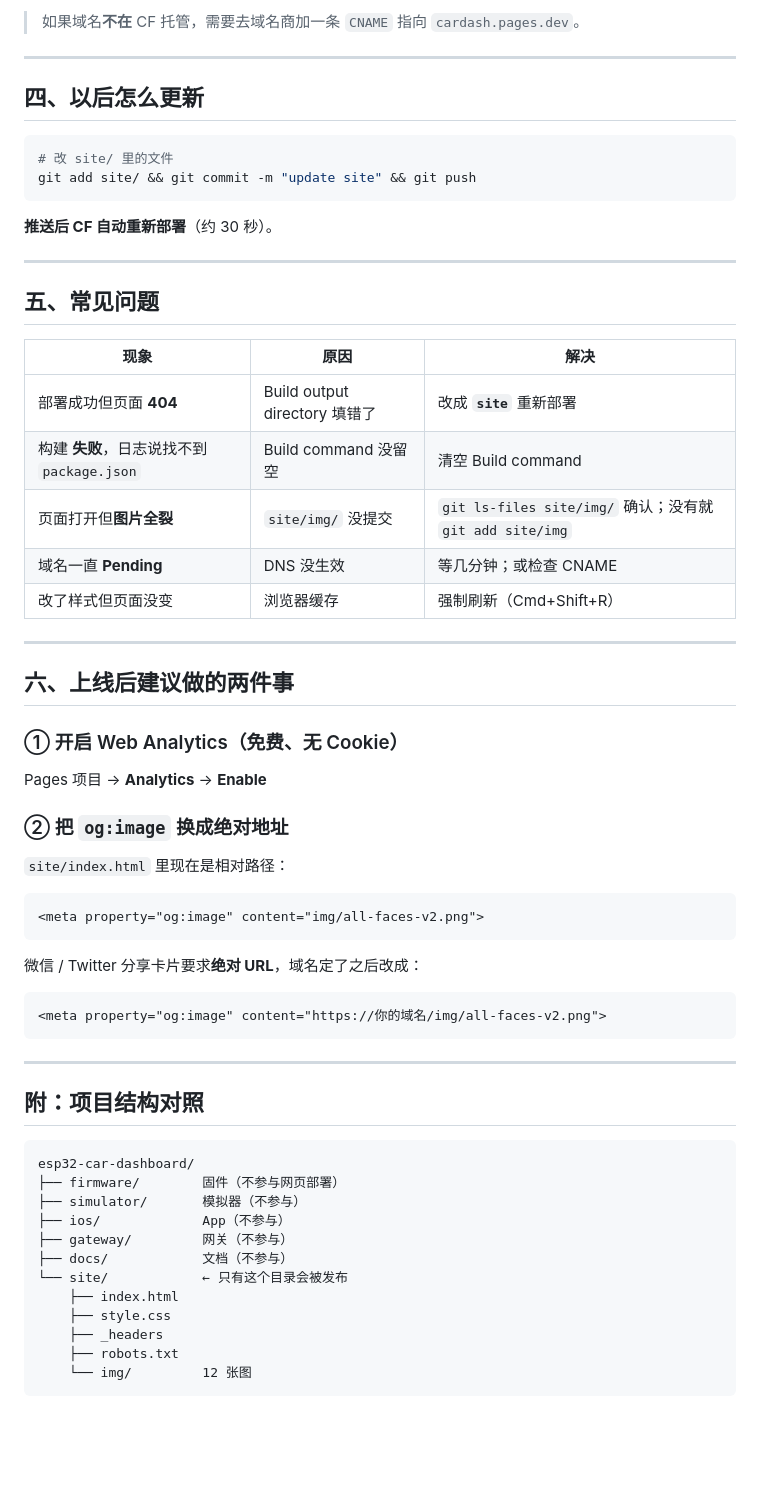
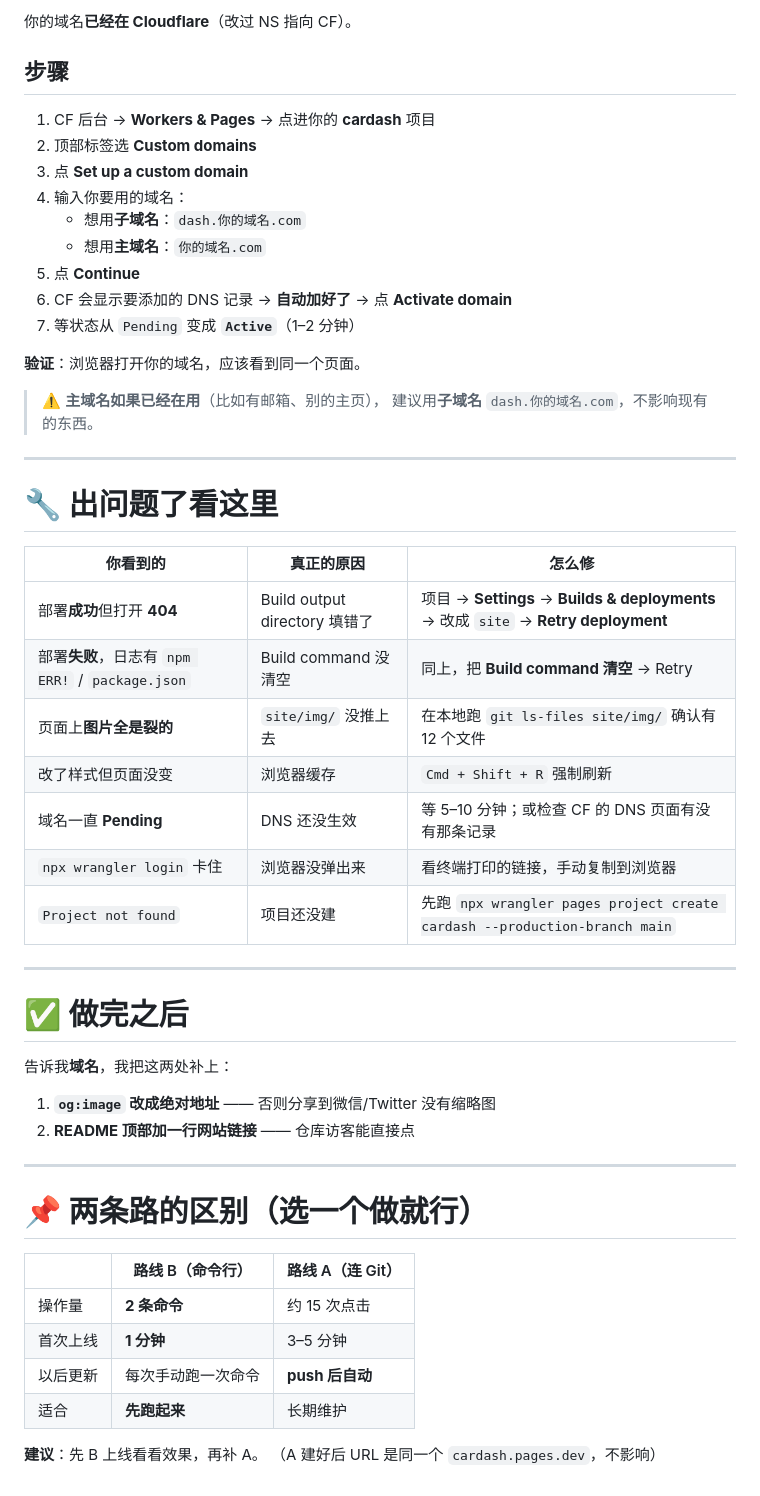
Before and after one commit to Pan-wh/esp32-car-dashboard, a Markdown page: docs/site-deploy.md, the part around one of its changes. Rendered like a GitHub page; blank space fills up the shorter version.

Commit message:
docs(site-deploy): 重写成零基础版（逐步 + 每个屏幕会发生什么 + 失败对照）

````diff
--- a/docs/site-deploy.md
+++ b/docs/site-deploy.md
@@ -58,66 +165,56 @@
 
-> 如果域名**不在** CF 托管，需要去域名商加一条 `CNAME` 指向 `cardash.pages.dev`。
+你的域名**已经在 Cloudflare**（改过 NS 指向 CF）。
+
+## 步骤
+
+1. CF 后台 → **Workers & Pages** → 点进你的 **cardash** 项目
+2. 顶部标签选 **Custom domains**
+3. 点 **Set up a custom domain**
+4. 输入你要用的域名：
+   - 想用**子域名**：`dash.你的域名.com`
+   - 想用**主域名**：`你的域名.com`
+5. 点 **Continue**
+6. CF 会显示要添加的 DNS 记录 → **自动加好了** → 点 **Activate domain**
+7. 等状态从 `Pending` 变成 **`Active`**（1–2 分钟）
+
+**验证**：浏览器打开你的域名，应该看到同一个页面。
+
+> ⚠️ **主域名如果已经在用**（比如有邮箱、别的主页），
+> 建议用**子域名** `dash.你的域名.com`，不影响现有的东西。
 
 ---
 
-## 四、以后怎么更新
+# 🔧 出问题了看这里
 
-```bash
-# 改 site/ 里的文件
-git add site/ && git commit -m "update site" && git push
-```
-
-**推送后 CF 自动重新部署**（约 30 秒）。
+| 你看到的 | 真正的原因 | 怎么修 |
+|---------|-----------|--------|
+| 部署**成功**但打开 **404** | Build output directory 填错了 | 项目 → **Settings** → **Builds & deployments** → 改成 `site` → **Retry deployment** |
+| 部署**失败**，日志有 `npm ERR!` / `package.json` | Build command 没清空 | 同上，把 **Build command 清空** → Retry |
+| 页面上**图片全是裂的** | `site/img/` 没推上去 | 在本地跑 `git ls-files site/img/` 确认有 12 个文件 |
+| 改了样式但页面没变 | 浏览器缓存 | `Cmd + Shift + R` 强制刷新 |
+| 域名一直 **Pending** | DNS 还没生效 | 等 5–10 分钟；或检查 CF 的 DNS 页面有没有那条记录 |
+| `npx wrangler login` 卡住 | 浏览器没弹出来 | 看终端打印的链接，手动复制到浏览器 |
+| `Project not found` | 项目还没建 | 先跑 `npx wrangler pages project create cardash --production-branch main` |
 
 ---
 
-## 五、常见问题
+# ✅ 做完之后
 
-| 现象 | 原因 | 解决 |
-|------|------|------|
-| 部署成功但页面 **404** | Build output directory 填错了 | 改成 **`site`** 重新部署 |
-| 构建 **失败**，日志说找不到 `package.json` | Build command 没留空 | 清空 Build command |
-| 页面打开但**图片全裂** | `site/img/` 没提交 | `git ls-files site/img/` 确认；没有就 `git add site/img` |
-| 域名一直 **Pending** | DNS 没生效 | 等几分钟；或检查 CNAME |
-| 改了样式但页面没变 | 浏览器缓存 | 强制刷新（Cmd+Shift+R） |
+告诉我**域名**，我把这两处补上：
+
+1. **`og:image` 改成绝对地址** —— 否则分享到微信/Twitter 没有缩略图
+2. **README 顶部加一行网站链接** —— 仓库访客能直接点
 
 ---
 
-## 六、上线后建议做的两件事
+# 📌 两条路的区别（选一个做就行）
 
-### ① 开启 Web Analytics（免费、无 Cookie）
+| | 路线 B（命令行）| 路线 A（连 Git）|
+|---|---|---|
+| 操作量 | **2 条命令** | 约 15 次点击 |
+| 首次上线 | **1 分钟** | 3–5 分钟 |
+| 以后更新 | 每次手动跑一次命令 | **push 后自动** |
+| 适合 | **先跑起来** | 长期维护 |
 
-Pages 项目 → **Analytics** → **Enable**
-
-### ② 把 `og:image` 换成**绝对地址**
-
-`site/index.html` 里现在是相对路径：
-
-```html
-<meta property="og:image" content="img/all-faces-v2.png">
-```
-
-微信 / Twitter 分享卡片要求**绝对 URL**，域名定了之后改成：
-
-```html
-<meta property="og:image" content="https://你的域名/img/all-faces-v2.png">
-```
-
----
-
-## 附：项目结构对照
-
-```
-esp32-car-dashboard/
-├── firmware/        固件（不参与网页部署）
-├── simulator/       模拟器（不参与）
-├── ios/             App（不参与）
-├── gateway/         网关（不参与）
-├── docs/            文档（不参与）
-└── site/            ← 只有这个目录会被发布
-    ├── index.html
-    ├── style.css
-    ├── _headers
-    ├── robots.txt
-    └── img/         12 张图
-```
+**建议**：先 B 上线看看效果，再补 A。
+（A 建好后 URL 是同一个 `cardash.pages.dev`，不影响）
````
Also changed, not shown: other parts of docs/site-deploy.md (+143 -36 lines).
